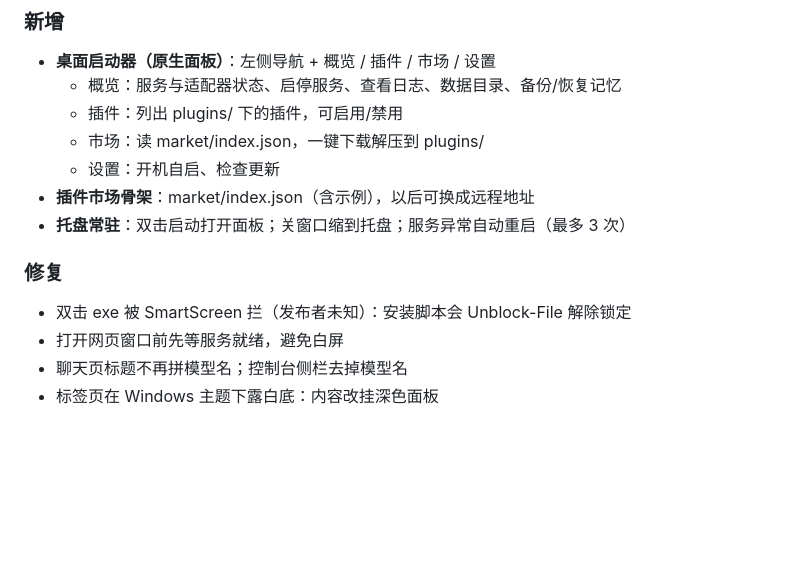
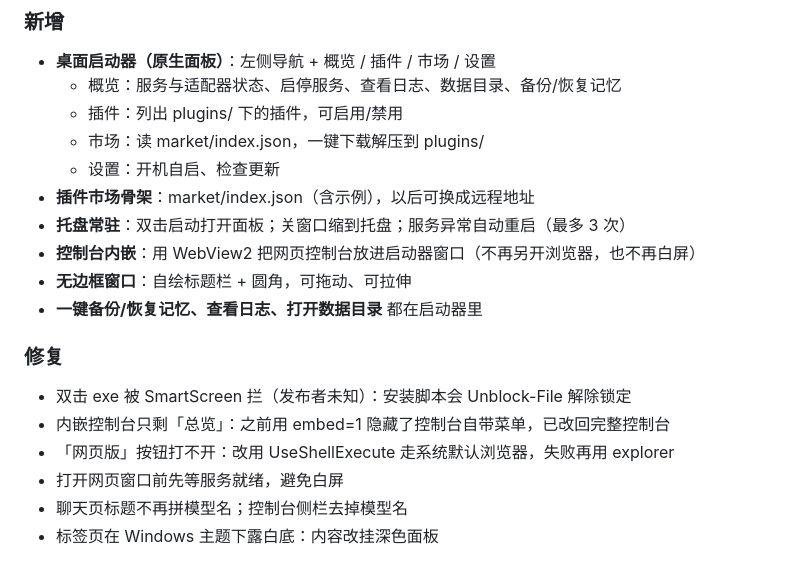
Before and after one commit to YF-YMWA/yf-robot, a Markdown page: CHANGELOG.md, the part around the change. Rendered like a GitHub page; blank space fills up the shorter version.

Commit message:
docs: CHANGELOG 0.9.23 补全桌面启动器条目
新增：控制台内嵌（WebView2）、无边框窗口、备份恢复入口
修复：内嵌只剩总览（embed=1 隐藏菜单）、网页版打不开、SmartScreen 拦截

```diff
--- a/CHANGELOG.md
+++ b/CHANGELOG.md
@@ -9,10 +9,15 @@
   - 设置：开机自启、检查更新
 - **插件市场骨架**：market/index.json（含示例），以后可换成远程地址
 - **托盘常驻**：双击启动打开面板；关窗口缩到托盘；服务异常自动重启（最多 3 次）
+- **控制台内嵌**：用 WebView2 把网页控制台放进启动器窗口（不再另开浏览器，也不再白屏）
+- **无边框窗口**：自绘标题栏 + 圆角，可拖动、可拉伸
+- **一键备份/恢复记忆、查看日志、打开数据目录** 都在启动器里
 
 ### 修复
 
 - 双击 exe 被 SmartScreen 拦（发布者未知）：安装脚本会 Unblock-File 解除锁定
+- 内嵌控制台只剩「总览」：之前用 embed=1 隐藏了控制台自带菜单，已改回完整控制台
+- 「网页版」按钮打不开：改用 UseShellExecute 走系统默认浏览器，失败再用 explorer
 - 打开网页窗口前先等服务就绪，避免白屏
 - 聊天页标题不再拼模型名；控制台侧栏去掉模型名
 - 标签页在 Windows 主题下露白底：内容改挂深色面板
```
